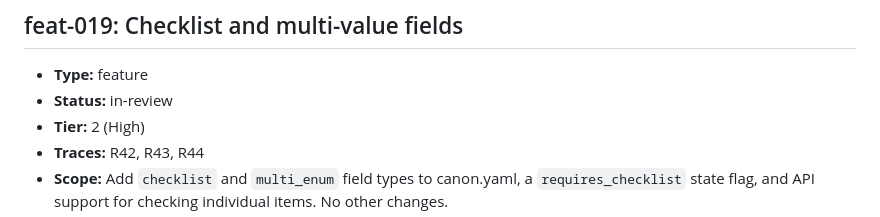
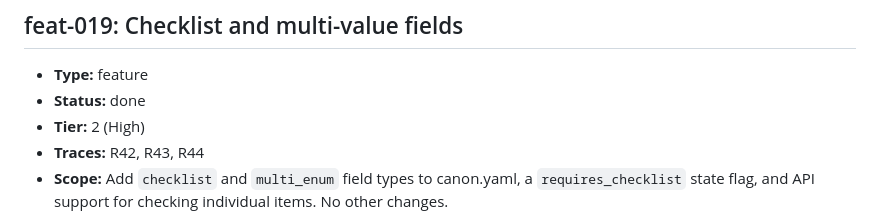
Before and after one commit to ofenton/canon, a Markdown page: specs/increment-plan.md, the part around the change. GitHub-like rendering.

Commit message:
feat-019: merged in PR #25, mark done
Increment: feat-019

```diff
--- a/specs/increment-plan.md
+++ b/specs/increment-plan.md
@@ -484,7 +484,7 @@ mark this done — that is the whole loop, run once, on the workflow itself._
 ## feat-019: Checklist and multi-value fields
 
 - **Type:** feature
-- **Status:** in-review
+- **Status:** done
 - **Tier:** 2 (High)
 - **Traces:** R42, R43, R44
 - **Scope:** Add `checklist` and `multi_enum` field types to canon.yaml, a `requires_checklist` state flag, and API support for checking individual items. No other changes.
```
